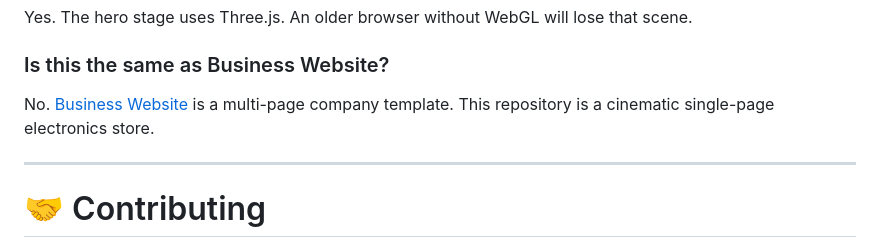
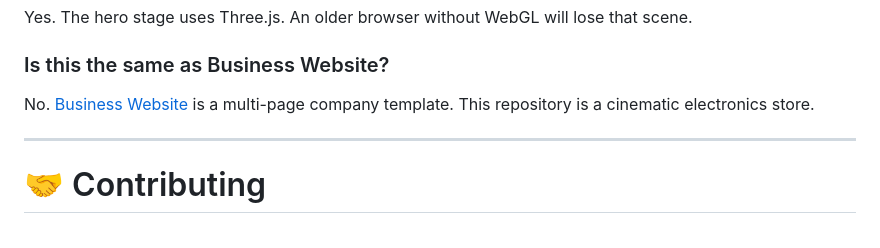
Before and after one commit to sadra-hatami/Electronics-Business-Website, a Markdown page: README.md, the part around the change. Rendered like a GitHub page.

```diff
--- a/README.md
+++ b/README.md
@@ -223,7 +223,7 @@ Yes. The hero stage uses Three.js. An older browser without WebGL will lose that
 
 ### Is this the same as Business Website?
 
-No. [Business Website](https://github.com/sadra-hatami/Business-Website) is a multi-page company template. This repository is a cinematic single-page electronics store.
+No. [Business Website](https://github.com/sadra-hatami/Business-Website) is a multi-page company template. This repository is a cinematic electronics store.
 
 ---
 
```
